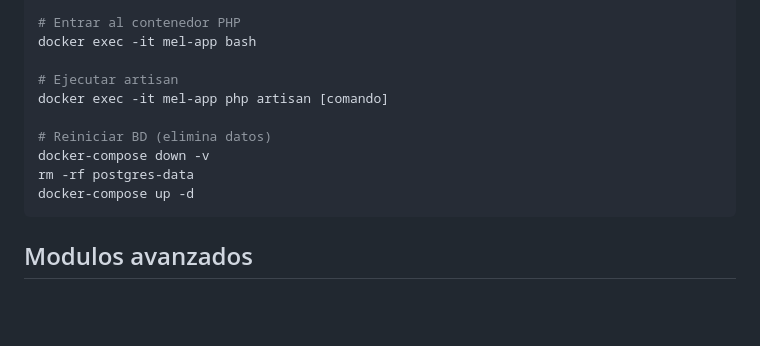
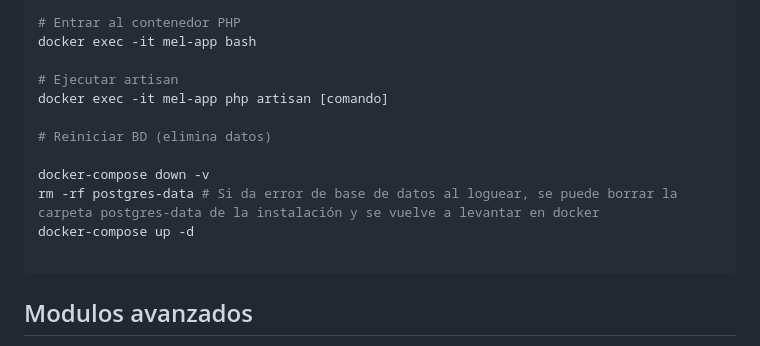
Before and after one commit to xlego6/modulo-escucha-lite, a Markdown page: README.md, the part around the change. Drawn GitHub-style; blank space fills up the shorter version.

Commit message:
Update README with postgres-data folder instructions
Added a note about deleting postgres-data folder if database login fails.

````diff
--- a/README.md
+++ b/README.md
@@ -79,9 +79,11 @@ docker exec -it mel-app bash
 docker exec -it mel-app php artisan [comando]
 
 # Reiniciar BD (elimina datos)
+
 docker-compose down -v
-rm -rf postgres-data
+rm -rf postgres-data # Si da error de base de datos al loguear, se puede borrar la carpeta postgres-data de la instalación y se vuelve a levantar en docker
 docker-compose up -d
+
 ```
 
 ## Modulos avanzados
````
